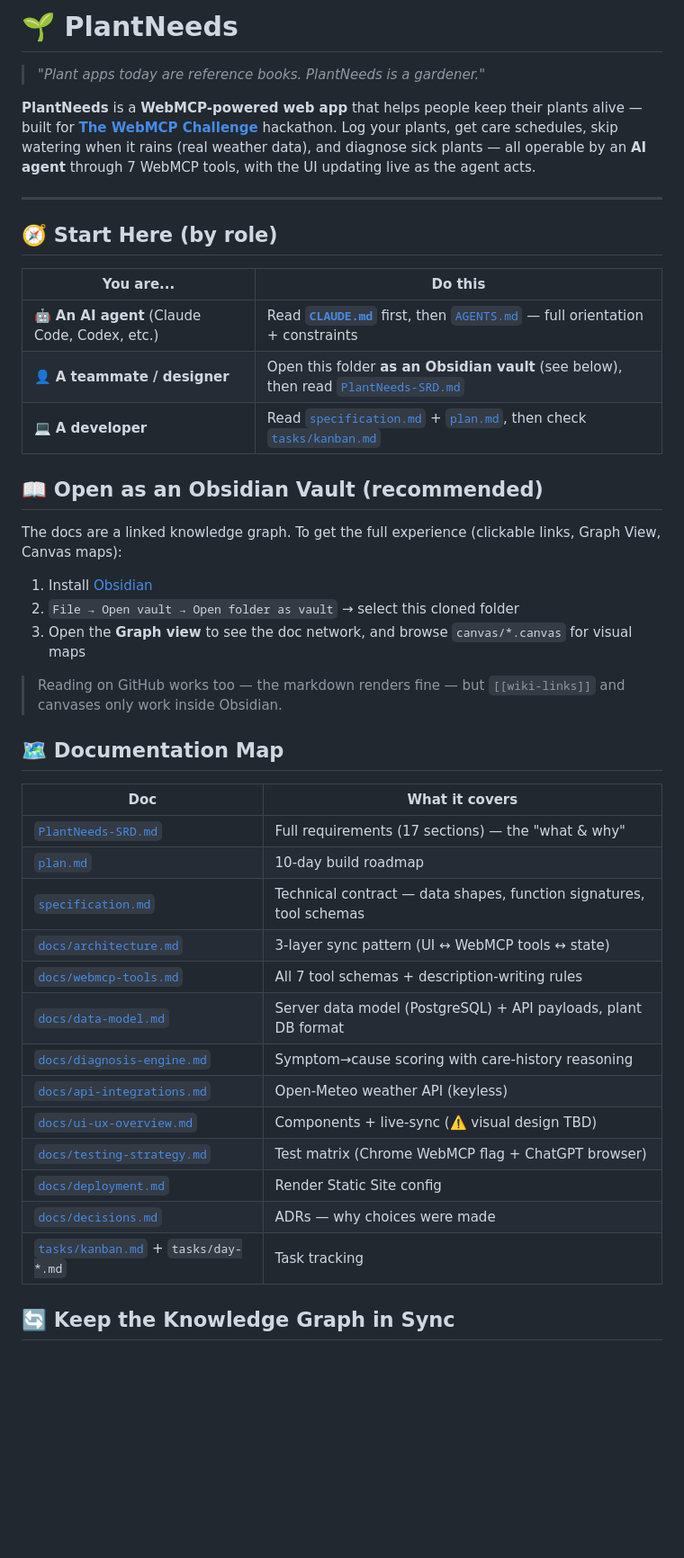
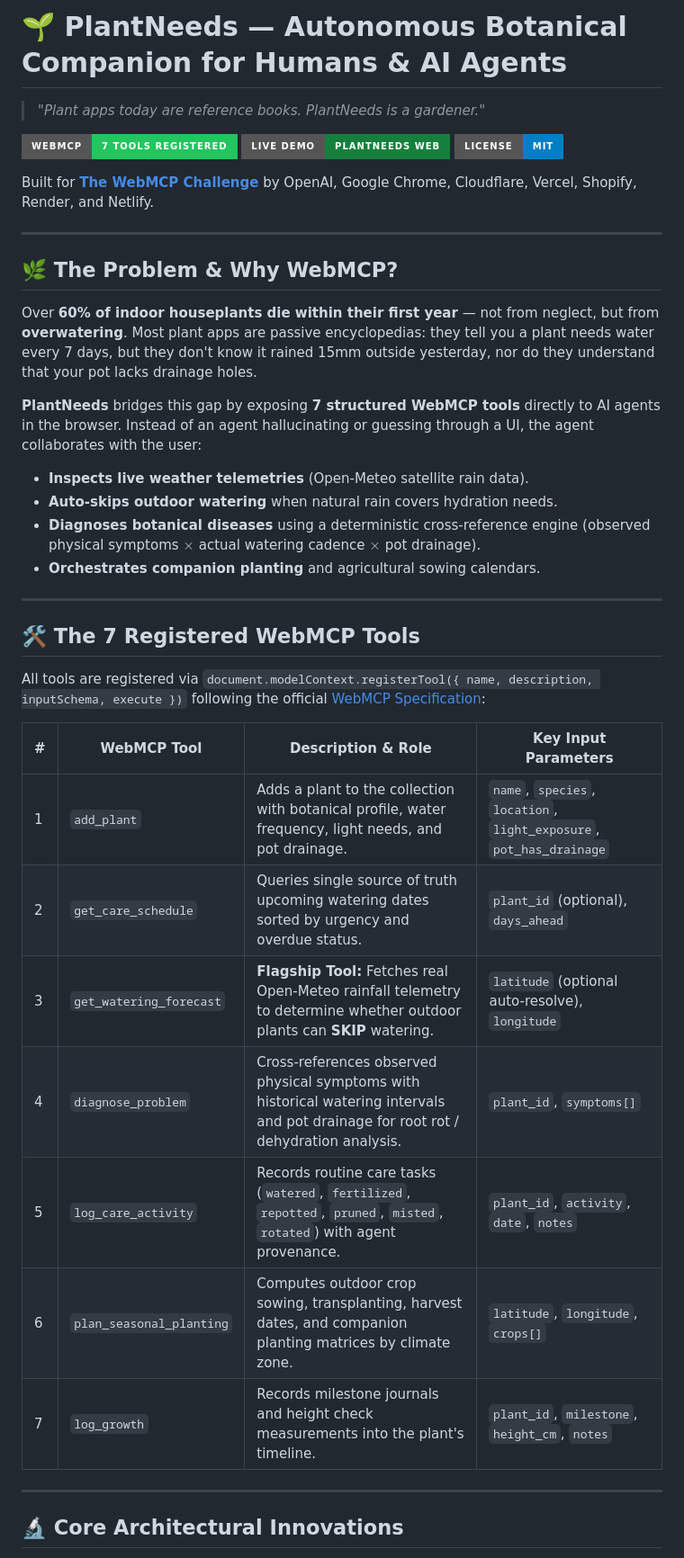
Before and after one commit to dragonsterm/PlantNeeds, a Markdown page: README.md, the part around one of its changes. Shown at 90% size. Rendered like a GitHub page; badges without logos; blank space fills up the shorter version.

Commit message:
docs: rewrite README with WebMCP 7-tools matrix, judge testing guide & architecture

```diff
--- a/README.md
+++ b/README.md
@@ -1,46 +1,42 @@
-# 🌱 PlantNeeds
+# 🌱 PlantNeeds — Autonomous Botanical Companion for Humans & AI Agents
 
 > *"Plant apps today are reference books. PlantNeeds is a gardener."*
 
-**PlantNeeds** is a **WebMCP-powered web app** that helps people keep their plants alive — built for **[The WebMCP Challenge](https://webmcp.devpost.com/)** hackathon. Log your plants, get care schedules, skip watering when it rains (real weather data), and diagnose sick plants — all operable by an **AI agent** through 7 WebMCP tools, with the UI updating live as the agent acts.
+[![WebMCP Ready](https://img.shields.io/badge/WebMCP-7%20Tools%20Registered-22c55e?style=for-the-badge&logo=openai)](https://webmachinelearning.github.io/webmcp/)
+[![Live App](https://img.shields.io/badge/Live%20Demo-PlantNeeds%20Web-15803d?style=for-the-badge&logo=render)](https://plantneeds-web.onrender.com/#dashboard)
+[![License: MIT](https://img.shields.io/badge/License-MIT-blue.svg?style=for-the-badge)](LICENSE)
+
+Built for **[The WebMCP Challenge](https://webmcp.devpost.com/)** by OpenAI, Google Chrome, Cloudflare, Vercel, Shopify, Render, and Netlify.
 
 ---
 
-## 🧭 Start Here (by role)
+## 🌿 The Problem & Why WebMCP?
 
-| You are... | Do this |
-|---|---|
-| 🤖 **An AI agent** (Claude Code, Codex, etc.) | Read **[`CLAUDE.md`](CLAUDE.md)** first, then [`AGENTS.md`](AGENTS.md) — full orientation + constraints |
-| 👤 **A teammate / designer** | Open this folder **as an Obsidian vault** (see below), then read [`PlantNeeds-SRD.md`](PlantNeeds-SRD.md) |
-| 💻 **A developer** | Read [`specification.md`](specification.md) + [`plan.md`](plan.md), then check [`tasks/kanban.md`](tasks/kanban.md) |
+Over **60% of indoor houseplants die within their first year** — not from neglect, but from **overwatering**. Most plant apps are passive encyclopedias: they tell you a plant needs water every 7 days, but they don't know it rained 15mm outside yesterday, nor do they understand that your pot lacks drainage holes.
 
-## 📖 Open as an Obsidian Vault (recommended)
+**PlantNeeds** bridges this gap by exposing **7 structured WebMCP tools** directly to AI agents in the browser. Instead of an agent hallucinating or guessing through a UI, the agent collaborates with the user:
+- **Inspects live weather telemetries** (Open-Meteo satellite rain data).
+- **Auto-skips outdoor watering** when natural rain covers hydration needs.
+- **Diagnoses botanical diseases** using a deterministic cross-reference engine (observed physical symptoms $\times$ actual watering cadence $\times$ pot drainage).
+- **Orchestrates companion planting** and agricultural sowing calendars.
 
-The docs are a linked knowledge graph. To get the full experience (clickable links, Graph View, Canvas maps):
+---
 
-1. Install [Obsidian](https://obsidian.md)
-2. `File → Open vault → Open folder as vault` → select this cloned folder
-3. Open the **Graph view** to see the doc network, and browse `canvas/*.canvas` for visual maps
+## 🛠️ The 7 Registered WebMCP Tools
 
-> Reading on GitHub works too — the markdown renders fine — but `[[wiki-links]]` and canvases only work inside Obsidian.
+All tools are registered via `document.modelContext.registerTool({ name, description, inputSchema, execute })` following the official [WebMCP Specification](https://webmachinelearning.github.io/webmcp/):
 
-## 🗺️ Documentation Map
+| # | WebMCP Tool | Description & Role | Key Input Parameters |
+|---|---|---|---|
+| 1 | `add_plant` | Adds a plant to the collection with botanical profile, water frequency, light needs, and pot drainage. | `name`, `species`, `location`, `light_exposure`, `pot_has_drainage` |
+| 2 | `get_care_schedule` | Queries single source of truth upcoming watering dates sorted by urgency and overdue status. | `plant_id` (optional), `days_ahead` |
+| 3 | `get_watering_forecast` | **Flagship Tool:** Fetches real Open-Meteo rainfall telemetry to determine whether outdoor plants can **SKIP** watering. | `latitude` (optional auto-resolve), `longitude` |
+| 4 | `diagnose_problem` | Cross-references observed physical symptoms with historical watering intervals and pot drainage for root rot / dehydration analysis. | `plant_id`, `symptoms[]` |
+| 5 | `log_care_activity` | Records routine care tasks (`watered`, `fertilized`, `repotted`, `pruned`, `misted`, `rotated`) with agent provenance. | `plant_id`, `activity`, `date`, `notes` |
+| 6 | `plan_seasonal_planting` | Computes outdoor crop sowing, transplanting, harvest dates, and companion planting matrices by climate zone. | `latitude`, `longitude`, `crops[]` |
+| 7 | `log_growth` | Records milestone journals and height check measurements into the plant's timeline. | `plant_id`, `milestone`, `height_cm`, `notes` |
 
-| Doc | What it covers |
-|---|---|
-| [`PlantNeeds-SRD.md`](PlantNeeds-SRD.md) | Full requirements (17 sections) — the "what & why" |
-| [`plan.md`](plan.md) | 10-day build roadmap |
-| [`specification.md`](specification.md) | Technical contract — data shapes, function signatures, tool schemas |
-| [`docs/architecture.md`](docs/architecture.md) | 3-layer sync pattern (UI ↔ WebMCP tools ↔ state) |
-| [`docs/webmcp-tools.md`](docs/webmcp-tools.md) | All 7 tool schemas + description-writing rules |
-| [`docs/data-model.md`](docs/data-model.md) | Server data model (PostgreSQL) + API payloads, plant DB format |
-| [`docs/diagnosis-engine.md`](docs/diagnosis-engine.md) | Symptom→cause scoring with care-history reasoning |
-| [`docs/api-integrations.md`](docs/api-integrations.md) | Open-Meteo weather API (keyless) |
-| [`docs/ui-ux-overview.md`](docs/ui-ux-overview.md) | Components + live-sync (⚠️ visual design TBD) |
-| [`docs/testing-strategy.md`](docs/testing-strategy.md) | Test matrix (Chrome WebMCP flag + ChatGPT browser) |
-| [`docs/deployment.md`](docs/deployment.md) | Render Static Site config |
-| [`docs/decisions.md`](docs/decisions.md) | ADRs — why choices were made |
-| [`tasks/kanban.md`](tasks/kanban.md) + `tasks/day-*.md` | Task tracking |
+---
 
-## 🔄 Keep the Knowledge Graph in Sync
+## 🔬 Core Architectural Innovations
 
```
Also changed, not shown: other parts of README.md (+75 -9 lines).
